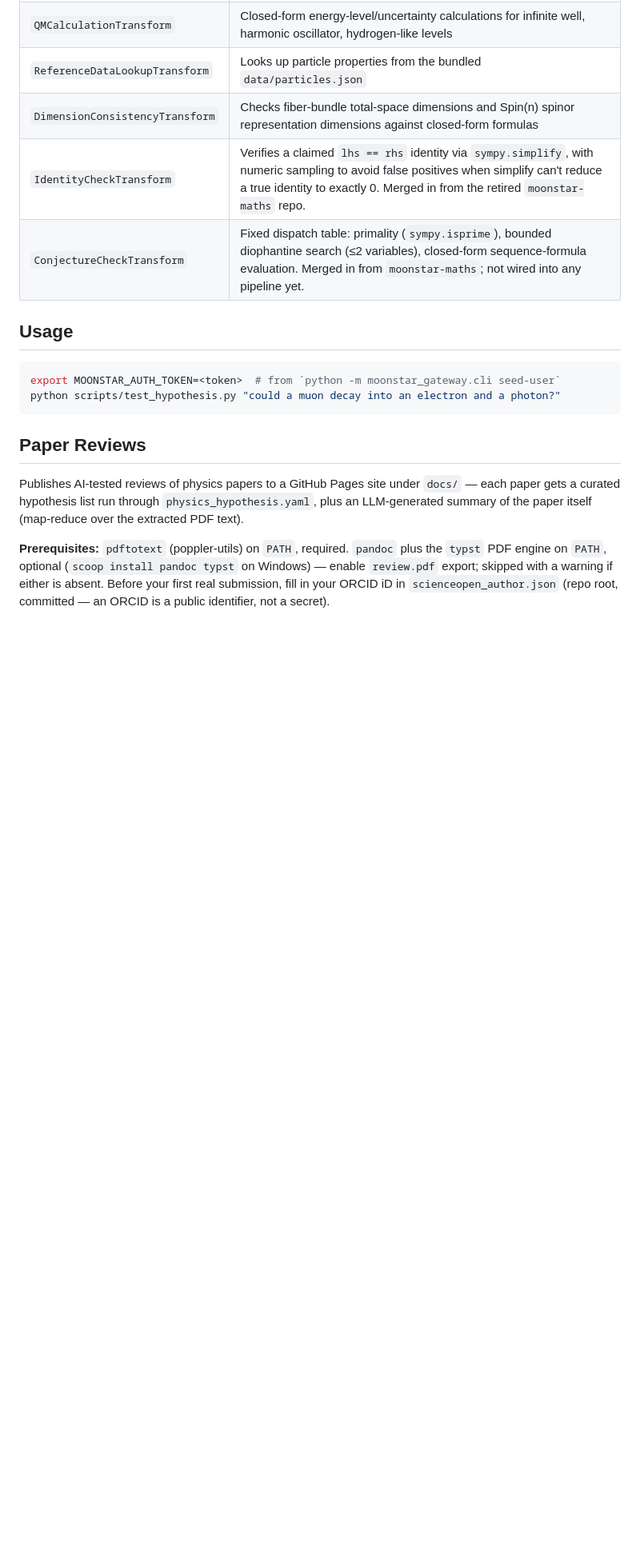
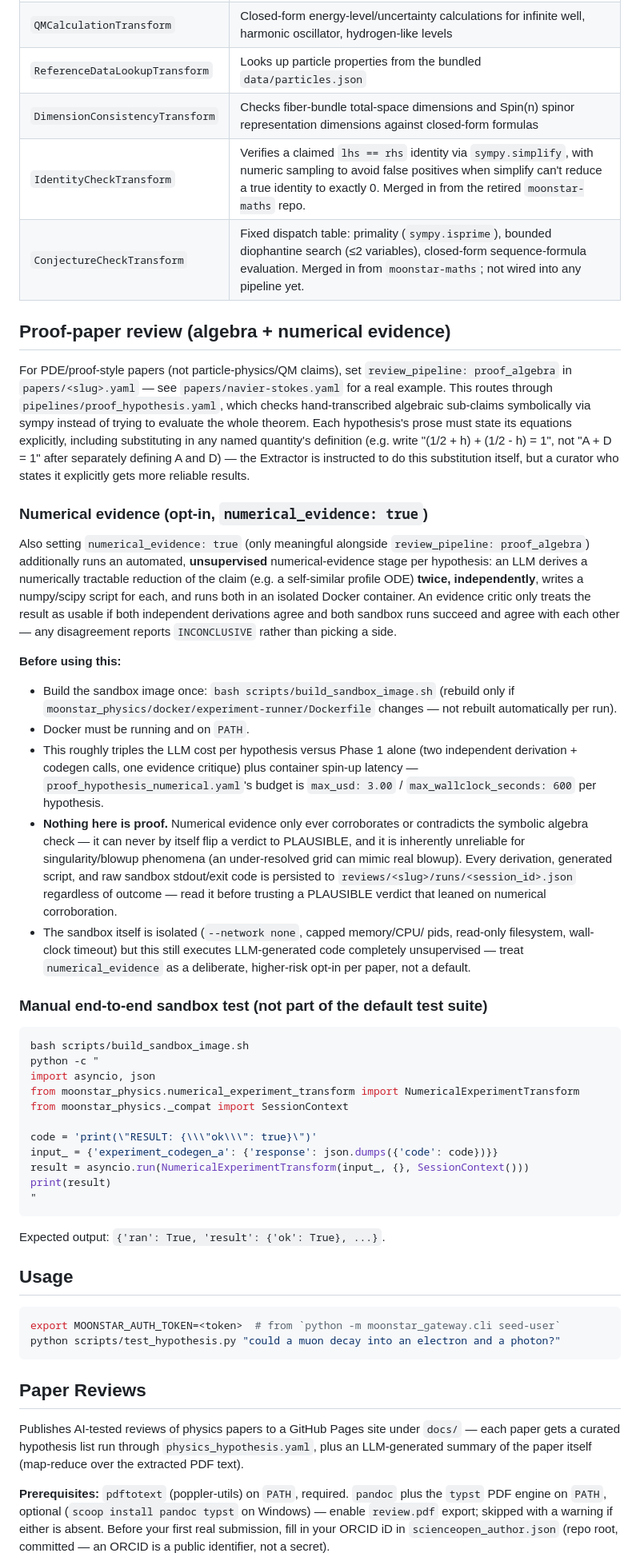
Before and after one commit to CarbonEdge/moonstar-physics, a Markdown page: README.md, the part around the change. Shown at 80% size. GitHub-like rendering; blank space fills up the shorter version.

Commit message:
docs(moonstar-physics): document the Phase 2 numerical-evidence pipeline
Co-Authored-By: Claude Sonnet 5 <noreply@anthropic.com>
Claude-Session: https://claude.ai/code/session_01J4WDpiLhYYMZGhkjfGaSQn

````diff
--- a/README.md
+++ b/README.md
@@ -39,6 +39,71 @@ in the workspace root for why. Its transforms now live under
 | `DimensionConsistencyTransform` | Checks fiber-bundle total-space dimensions and Spin(n) spinor representation dimensions against closed-form formulas |
 | `IdentityCheckTransform` | Verifies a claimed `lhs == rhs` identity via `sympy.simplify`, with numeric sampling to avoid false positives when simplify can't reduce a true identity to exactly 0. Merged in from the retired `moonstar-maths` repo. |
 | `ConjectureCheckTransform` | Fixed dispatch table: primality (`sympy.isprime`), bounded diophantine search (≤2 variables), closed-form sequence-formula evaluation. Merged in from `moonstar-maths`; not wired into any pipeline yet. |
+
+## Proof-paper review (algebra + numerical evidence)
+
+For PDE/proof-style papers (not particle-physics/QM claims), set
+`review_pipeline: proof_algebra` in `papers/<slug>.yaml` — see
+`papers/navier-stokes.yaml` for a real example. This routes through
+`pipelines/proof_hypothesis.yaml`, which checks hand-transcribed
+algebraic sub-claims symbolically via sympy instead of trying to
+evaluate the whole theorem. Each hypothesis's prose must state its
+equations explicitly, including substituting in any named quantity's
+definition (e.g. write "(1/2 + h) + (1/2 - h) = 1", not "A + D = 1"
+after separately defining A and D) — the Extractor is instructed to do
+this substitution itself, but a curator who states it explicitly gets
+more reliable results.
+
+### Numerical evidence (opt-in, `numerical_evidence: true`)
+
+Also setting `numerical_evidence: true` (only meaningful alongside
+`review_pipeline: proof_algebra`) additionally runs an automated,
+**unsupervised** numerical-evidence stage per hypothesis: an LLM derives
+a numerically tractable reduction of the claim (e.g. a self-similar
+profile ODE) **twice, independently**, writes a numpy/scipy script for
+each, and runs both in an isolated Docker container. An evidence critic
+only treats the result as usable if both independent derivations agree
+and both sandbox runs succeed and agree with each other — any
+disagreement reports `INCONCLUSIVE` rather than picking a side.
+
+**Before using this:**
+- Build the sandbox image once: `bash scripts/build_sandbox_image.sh`
+  (rebuild only if `moonstar_physics/docker/experiment-runner/Dockerfile`
+  changes — not rebuilt automatically per run).
+- Docker must be running and on `PATH`.
+- This roughly triples the LLM cost per hypothesis versus Phase 1 alone
+  (two independent derivation + codegen calls, one evidence critique)
+  plus container spin-up latency — `proof_hypothesis_numerical.yaml`'s
+  budget is `max_usd: 3.00` / `max_wallclock_seconds: 600` per hypothesis.
+- **Nothing here is proof.** Numerical evidence only ever corroborates or
+  contradicts the symbolic algebra check — it can never by itself flip a
+  verdict to PLAUSIBLE, and it is inherently unreliable for
+  singularity/blowup phenomena (an under-resolved grid can mimic real
+  blowup). Every derivation, generated script, and raw sandbox
+  stdout/exit code is persisted to `reviews/<slug>/runs/<session_id>.json`
+  regardless of outcome — read it before trusting a PLAUSIBLE verdict
+  that leaned on numerical corroboration.
+- The sandbox itself is isolated (`--network none`, capped memory/CPU/
+  pids, read-only filesystem, wall-clock timeout) but this still executes
+  LLM-generated code completely unsupervised — treat `numerical_evidence`
+  as a deliberate, higher-risk opt-in per paper, not a default.
+
+### Manual end-to-end sandbox test (not part of the default test suite)
+
+```bash
+bash scripts/build_sandbox_image.sh
+python -c "
+import asyncio, json
+from moonstar_physics.numerical_experiment_transform import NumericalExperimentTransform
+from moonstar_physics._compat import SessionContext
+
+code = 'print(\"RESULT: {\\\"ok\\\": true}\")'
+input_ = {'experiment_codegen_a': {'response': json.dumps({'code': code})}}
+result = asyncio.run(NumericalExperimentTransform(input_, {}, SessionContext()))
+print(result)
+"
+```
+Expected output: `{'ran': True, 'result': {'ok': True}, ...}`.
 
 ## Usage
 
````
